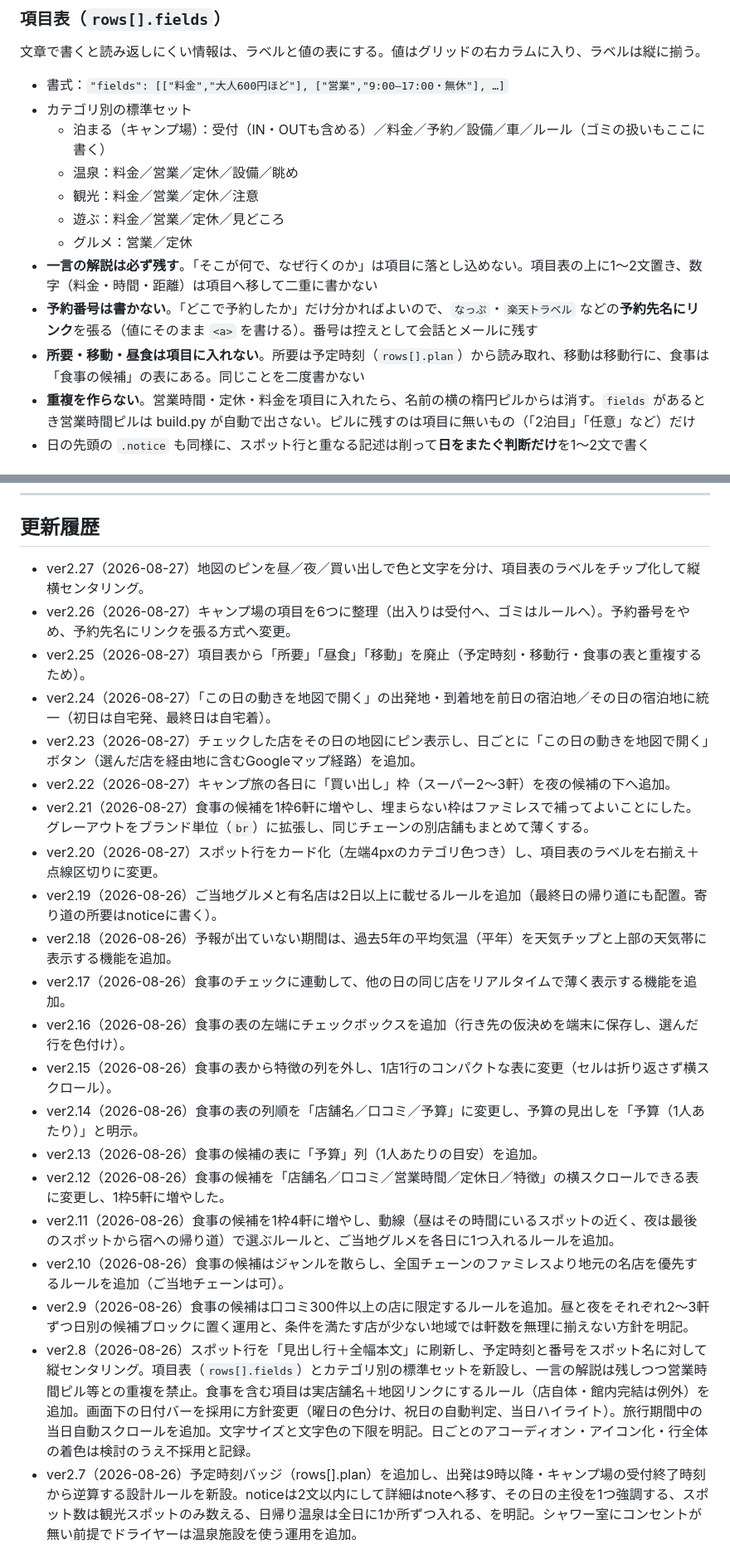
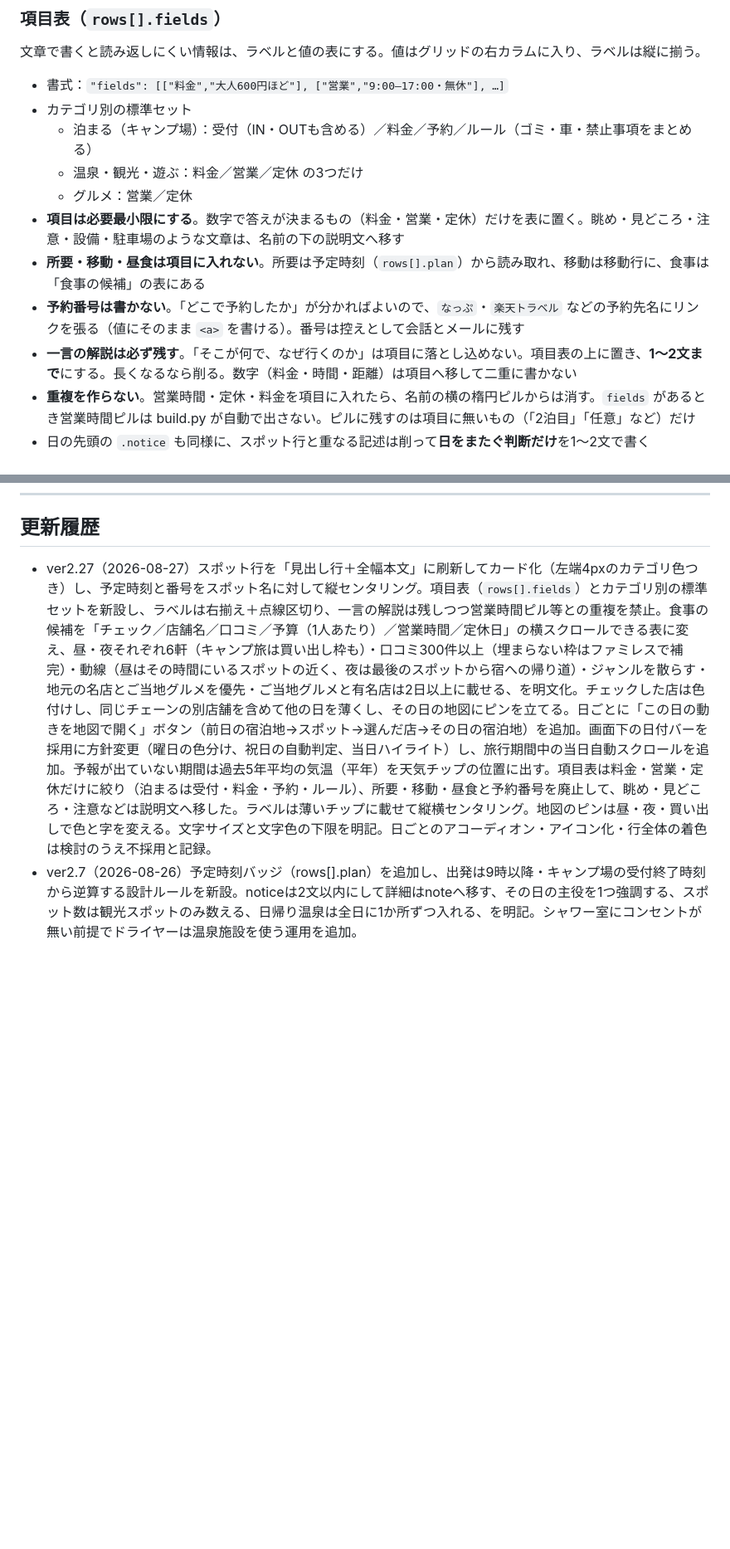
Before and after one commit to taka-a1111/trip-plan, a Markdown page: SKILL.md, 2 parts joined by grey strips. Shown at 83% size. Rendered like a GitHub page; blank space fills up the shorter version.

Commit message:
SKILL.mdをver2.27として整合版に作り直し（更新履歴の欠落を修復）

```diff
--- a/SKILL.md
+++ b/SKILL.md
@@ -200,14 +200,13 @@ taka-a1111/trip-plan（Vercel自動デプロイ、本番 https://trip-plan-beryl
 文章で書くと読み返しにくい情報は、ラベルと値の表にする。値はグリッドの右カラムに入り、ラベルは縦に揃う。
 - 書式：`"fields": [["料金","大人600円ほど"], ["営業","9:00–17:00・無休"], …]`
 - カテゴリ別の標準セット
-  - 泊まる（キャンプ場）：受付（IN・OUTも含める）／料金／予約／設備／車／ルール（ゴミの扱いもここに書く）
-  - 温泉：料金／営業／定休／設備／眺め
-  - 観光：料金／営業／定休／注意
-  - 遊ぶ：料金／営業／定休／見どころ
+  - 泊まる（キャンプ場）：受付（IN・OUTも含める）／料金／予約／ルール（ゴミ・車・禁止事項をまとめる）
+  - 温泉・観光・遊ぶ：料金／営業／定休 の3つだけ
   - グルメ：営業／定休
-- **一言の解説は必ず残す**。「そこが何で、なぜ行くのか」は項目に落とし込めない。項目表の上に1〜2文置き、数字（料金・時間・距離）は項目へ移して二重に書かない
-- **予約番号は書かない**。「どこで予約したか」だけ分かればよいので、`なっぷ`・`楽天トラベル` などの**予約先名にリンク**を張る（値にそのまま `<a>` を書ける）。番号は控えとして会話とメールに残す
-- **所要・移動・昼食は項目に入れない**。所要は予定時刻（`rows[].plan`）から読み取れ、移動は移動行に、食事は「食事の候補」の表にある。同じことを二度書かない
+- **項目は必要最小限にする**。数字で答えが決まるもの（料金・営業・定休）だけを表に置く。眺め・見どころ・注意・設備・駐車場のような文章は、名前の下の説明文へ移す
+- **所要・移動・昼食は項目に入れない**。所要は予定時刻（`rows[].plan`）から読み取れ、移動は移動行に、食事は「食事の候補」の表にある
+- **予約番号は書かない**。「どこで予約したか」が分かればよいので、`なっぷ`・`楽天トラベル` などの予約先名にリンクを張る（値にそのまま `<a>` を書ける）。番号は控えとして会話とメールに残す
+- **一言の解説は必ず残す**。「そこが何で、なぜ行くのか」は項目に落とし込めない。項目表の上に置き、**1〜2文まで**にする。長くなるなら削る。数字（料金・時間・距離）は項目へ移して二重に書かない
 - **重複を作らない**。営業時間・定休・料金を項目に入れたら、名前の横の楕円ピルからは消す。`fields` があるとき営業時間ピルは build.py が自動で出さない。ピルに残すのは項目に無いもの（「2泊目」「任意」など）だけ
 - 日の先頭の `.notice` も同様に、スポット行と重なる記述は削って**日をまたぐ判断だけ**を1〜2文で書く
 
@@ -359,26 +358,7 @@ taka-a1111/trip-plan（Vercel自動デプロイ、本番 https://trip-plan-beryl
 
 ## 更新履歴
 
-- ver2.27（2026-08-27）地図のピンを昼／夜／買い出しで色と文字を分け、項目表のラベルをチップ化して縦横センタリング。
-- ver2.26（2026-08-27）キャンプ場の項目を6つに整理（出入りは受付へ、ゴミはルールへ）。予約番号をやめ、予約先名にリンクを張る方式へ変更。
-- ver2.25（2026-08-27）項目表から「所要」「昼食」「移動」を廃止（予定時刻・移動行・食事の表と重複するため）。
-- ver2.24（2026-08-27）「この日の動きを地図で開く」の出発地・到着地を前日の宿泊地／その日の宿泊地に統一（初日は自宅発、最終日は自宅着）。
-- ver2.23（2026-08-27）チェックした店をその日の地図にピン表示し、日ごとに「この日の動きを地図で開く」ボタン（選んだ店を経由地に含むGoogleマップ経路）を追加。
-- ver2.22（2026-08-27）キャンプ旅の各日に「買い出し」枠（スーパー2〜3軒）を夜の候補の下へ追加。
-- ver2.21（2026-08-27）食事の候補を1枠6軒に増やし、埋まらない枠はファミレスで補ってよいことにした。グレーアウトをブランド単位（`br`）に拡張し、同じチェーンの別店舗もまとめて薄くする。
-- ver2.20（2026-08-27）スポット行をカード化（左端4pxのカテゴリ色つき）し、項目表のラベルを右揃え＋点線区切りに変更。
-- ver2.19（2026-08-26）ご当地グルメと有名店は2日以上に載せるルールを追加（最終日の帰り道にも配置。寄り道の所要はnoticeに書く）。
-- ver2.18（2026-08-26）予報が出ていない期間は、過去5年の平均気温（平年）を天気チップと上部の天気帯に表示する機能を追加。
-- ver2.17（2026-08-26）食事のチェックに連動して、他の日の同じ店をリアルタイムで薄く表示する機能を追加。
-- ver2.16（2026-08-26）食事の表の左端にチェックボックスを追加（行き先の仮決めを端末に保存し、選んだ行を色付け）。
-- ver2.15（2026-08-26）食事の表から特徴の列を外し、1店1行のコンパクトな表に変更（セルは折り返さず横スクロール）。
-- ver2.14（2026-08-26）食事の表の列順を「店舗名／口コミ／予算」に変更し、予算の見出しを「予算（1人あたり）」と明示。
-- ver2.13（2026-08-26）食事の候補の表に「予算」列（1人あたりの目安）を追加。
-- ver2.12（2026-08-26）食事の候補を「店舗名／口コミ／営業時間／定休日／特徴」の横スクロールできる表に変更し、1枠5軒に増やした。
-- ver2.11（2026-08-26）食事の候補を1枠4軒に増やし、動線（昼はその時間にいるスポットの近く、夜は最後のスポットから宿への帰り道）で選ぶルールと、ご当地グルメを各日に1つ入れるルールを追加。
-- ver2.10（2026-08-26）食事の候補はジャンルを散らし、全国チェーンのファミレスより地元の名店を優先するルールを追加（ご当地チェーンは可）。
-- ver2.9（2026-08-26）食事の候補は口コミ300件以上の店に限定するルールを追加。昼と夜をそれぞれ2〜3軒ずつ日別の候補ブロックに置く運用と、条件を満たす店が少ない地域では軒数を無理に揃えない方針を明記。
-- ver2.8（2026-08-26）スポット行を「見出し行＋全幅本文」に刷新し、予定時刻と番号をスポット名に対して縦センタリング。項目表（`rows[].fields`）とカテゴリ別の標準セットを新設し、一言の解説は残しつつ営業時間ピル等との重複を禁止。食事を含む項目は実店舗名＋地図リンクにするルール（店自体・館内完結は例外）を追加。画面下の日付バーを採用に方針変更（曜日の色分け、祝日の自動判定、当日ハイライト）。旅行期間中の当日自動スクロールを追加。文字サイズと文字色の下限を明記。日ごとのアコーディオン・アイコン化・行全体の着色は検討のうえ不採用と記録。
+- ver2.27（2026-08-27）スポット行を「見出し行＋全幅本文」に刷新してカード化（左端4pxのカテゴリ色つき）し、予定時刻と番号をスポット名に対して縦センタリング。項目表（`rows[].fields`）とカテゴリ別の標準セットを新設し、ラベルは右揃え＋点線区切り、一言の解説は残しつつ営業時間ピル等との重複を禁止。食事の候補を「チェック／店舗名／口コミ／予算（1人あたり）／営業時間／定休日」の横スクロールできる表に変え、昼・夜それぞれ6軒（キャンプ旅は買い出し枠も）・口コミ300件以上（埋まらない枠はファミレスで補完）・動線（昼はその時間にいるスポットの近く、夜は最後のスポットから宿への帰り道）・ジャンルを散らす・地元の名店とご当地グルメを優先・ご当地グルメと有名店は2日以上に載せる、を明文化。チェックした店は色付けし、同じチェーンの別店舗を含めて他の日を薄くし、その日の地図にピンを立てる。日ごとに「この日の動きを地図で開く」ボタン（前日の宿泊地→スポット→選んだ店→その日の宿泊地）を追加。画面下の日付バーを採用に方針変更（曜日の色分け、祝日の自動判定、当日ハイライト）し、旅行期間中の当日自動スクロールを追加。予報が出ていない期間は過去5年平均の気温（平年）を天気チップの位置に出す。項目表は料金・営業・定休だけに絞り（泊まるは受付・料金・予約・ルール）、所要・移動・昼食と予約番号を廃止して、眺め・見どころ・注意などは説明文へ移した。ラベルは薄いチップに載せて縦横センタリング。地図のピンは昼・夜・買い出しで色と字を変える。文字サイズと文字色の下限を明記。日ごとのアコーディオン・アイコン化・行全体の着色は検討のうえ不採用と記録。
 - ver2.7（2026-08-26）予定時刻バッジ（rows[].plan）を追加し、出発は9時以降・キャンプ場の受付終了時刻から逆算する設計ルールを新設。noticeは2文以内にして詳細はnoteへ移す、その日の主役を1つ強調する、スポット数は観光スポットのみ数える、日帰り温泉は全日に1か所ずつ入れる、を明記。シャワー室にコンセントが無い前提でドライヤーは温泉施設を使う運用を追加。
 - ver2.6（2026-08-22）公式URLはスポット追加のたびに必ず調べて入れるルールを明記（探す順序、見つからないときは会話で伝える、裏取り中に判明した料金・休館日・利用制限もnoteへ反映）。修正・デプロイ後は本番URLを必ず添える運用を追加。
 - ver2.5（2026-08-22）道路とルートの注意を必ず調べる節を新設（ナビの誤案内、キャンプ場までの最後の数kmの路面をレビューで確認、高速のリニューアル工事、連休の渋滞ピーク、山間部の給油、雨天時の冠水・落石、冬季閉鎖）。クマ情報と同じ重みで毎回確認し、移動行のnoteと.noticeに書く運用を明記。
```
Also changed, not shown: other parts of SKILL.md (+1 -1 lines).
